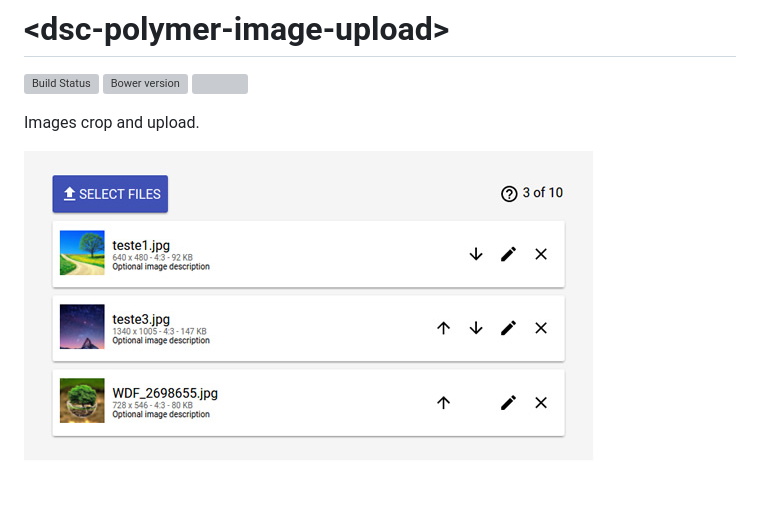
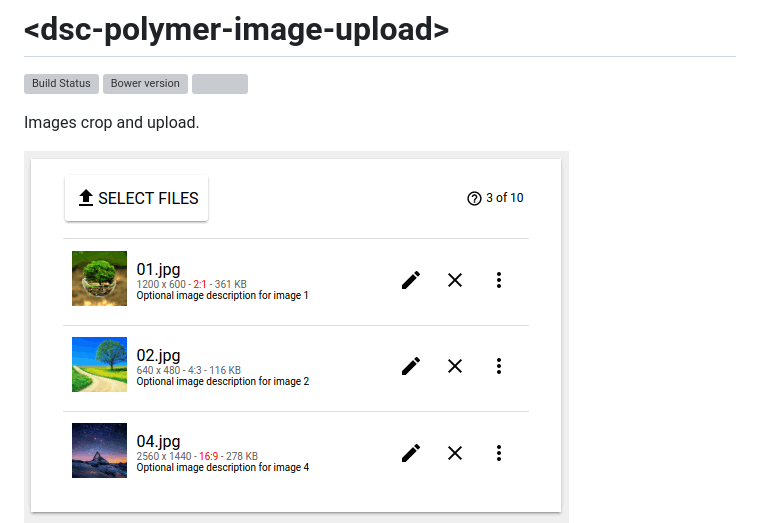
Before and after one commit to discovery-tecnologia/dsc-polymer-image-upload, a Markdown page: README.md, the part around the change. Rendered like a GitHub page; pictures changed too: docs/img/01.jpg (deleted), docs/img/01.png (added); blank space fills up the shorter version; grey boxes are pictures that could not be loaded.

Commit message:
Adjusting documentation

```diff
--- a/README.md
+++ b/README.md
@@ -6,7 +6,7 @@
 
 Images crop and upload.
 
-![demo](https://raw.githubusercontent.com/discovery-tecnologia/dsc-polymer-image-upload/master/docs/img/01.jpg)
+![demo](https://raw.githubusercontent.com/discovery-tecnologia/dsc-polymer-image-upload/master/docs/img/01.png)
 ![demo](https://raw.githubusercontent.com/discovery-tecnologia/dsc-polymer-image-upload/master/docs/img/02.jpg)
 
 Differential:
```
